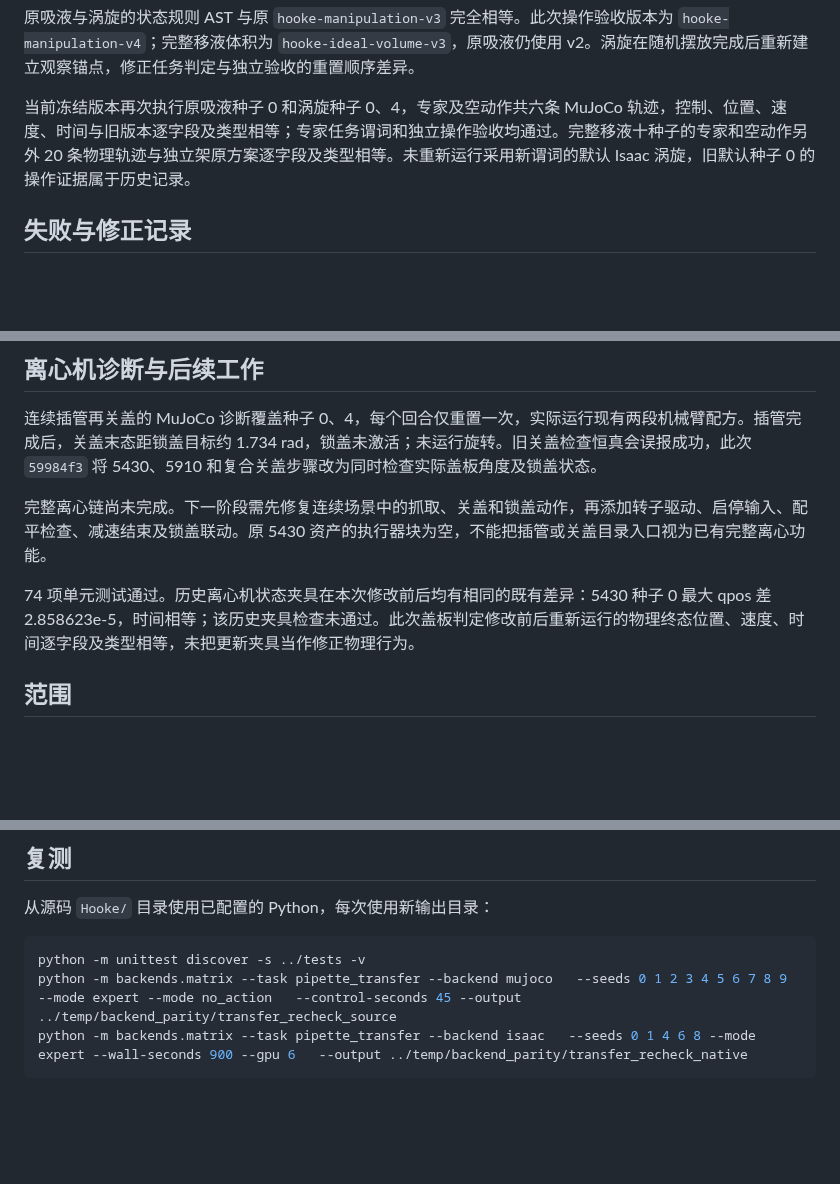
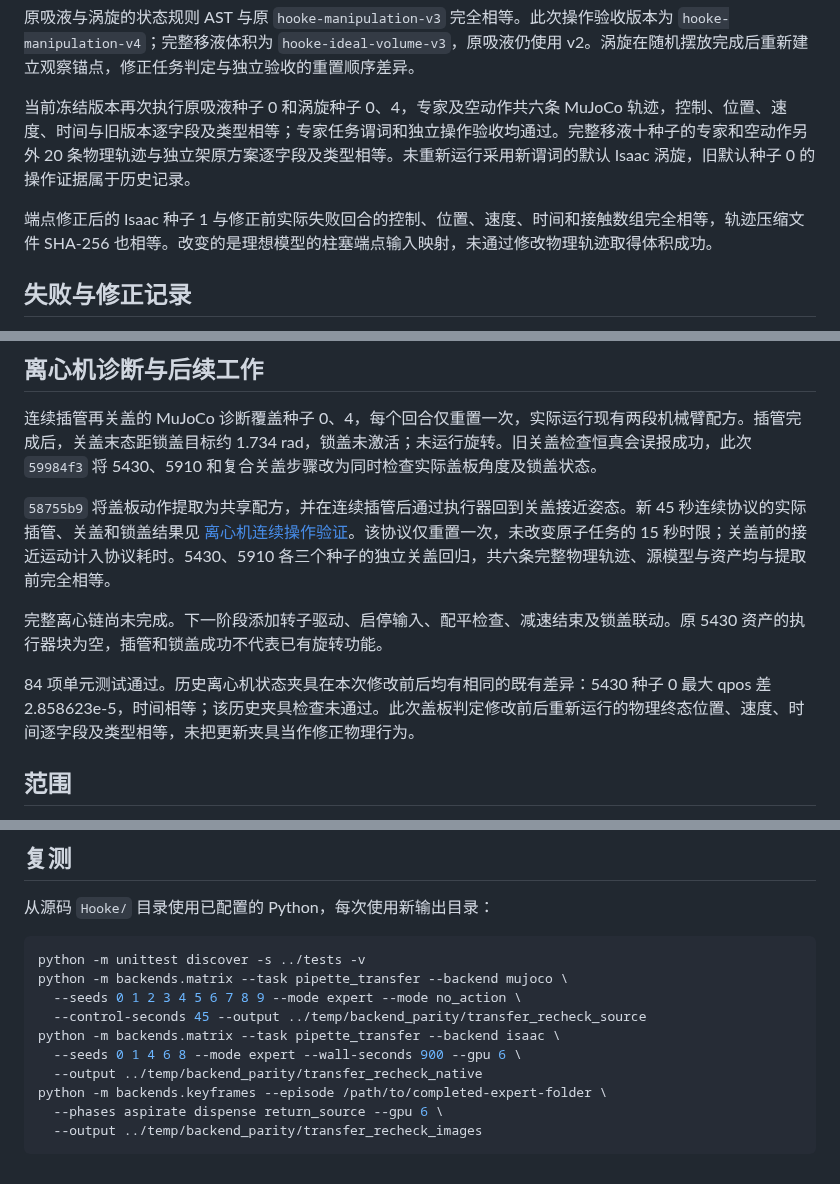
Before and after one commit to RobotEurekaLab/Hooke, a Markdown page: docs/isaac_pipette_transfer.md, 3 parts joined by grey strips. GitHub-like rendering; blank space fills up the shorter version.

````diff
--- a/docs/isaac_pipette_transfer.md
+++ b/docs/isaac_pipette_transfer.md
@@ -41,6 +51,8 @@
 原吸液与涡旋的状态规则 AST 与原 `hooke-manipulation-v3` 完全相等。此次操作验收版本为 `hooke-manipulation-v4`；完整移液体积为 `hooke-ideal-volume-v3`，原吸液仍使用 v2。涡旋在随机摆放完成后重新建立观察锚点，修正任务判定与独立验收的重置顺序差异。
 
 当前冻结版本再次执行原吸液种子 0 和涡旋种子 0、4，专家及空动作共六条 MuJoCo 轨迹，控制、位置、速度、时间与旧版本逐字段及类型相等；专家任务谓词和独立操作验收均通过。完整移液十种子的专家和空动作另外 20 条物理轨迹与独立架原方案逐字段及类型相等。未重新运行采用新谓词的默认 Isaac 涡旋，旧默认种子 0 的操作证据属于历史记录。
+
+端点修正后的 Isaac 种子 1 与修正前实际失败回合的控制、位置、速度、时间和接触数组完全相等，轨迹压缩文件 SHA-256 也相等。改变的是理想模型的柱塞端点输入映射，未通过修改物理轨迹取得体积成功。
 
 ## 失败与修正记录
 
@@ -56,9 +68,11 @@
 
 连续插管再关盖的 MuJoCo 诊断覆盖种子 0、4，每个回合仅重置一次，实际运行现有两段机械臂配方。插管完成后，关盖末态距锁盖目标约 1.734 rad，锁盖未激活；未运行旋转。旧关盖检查恒真会误报成功，此次 `59984f3` 将 5430、5910 和复合关盖步骤改为同时检查实际盖板角度及锁盖状态。
 
-完整离心链尚未完成。下一阶段需先修复连续场景中的抓取、关盖和锁盖动作，再添加转子驱动、启停输入、配平检查、减速结束及锁盖联动。原 5430 资产的执行器块为空，不能把插管或关盖目录入口视为已有完整离心功能。
+`58755b9` 将盖板动作提取为共享配方，并在连续插管后通过执行器回到关盖接近姿态。新 45 秒连续协议的实际插管、关盖和锁盖结果见 [离心机连续操作验证](isaac_centrifuge_chain.md)。该协议仅重置一次，未改变原子任务的 15 秒时限；关盖前的接近运动计入协议耗时。5430、5910 各三个种子的独立关盖回归，共六条完整物理轨迹、源模型与资产均与提取前完全相等。
 
-74 项单元测试通过。历史离心机状态夹具在本次修改前后均有相同的既有差异：5430 种子 0 最大 qpos 差 2.858623e-5，时间相等；该历史夹具检查未通过。此次盖板判定修改前后重新运行的物理终态位置、速度、时间逐字段及类型相等，未把更新夹具当作修正物理行为。
+完整离心链尚未完成。下一阶段添加转子驱动、启停输入、配平检查、减速结束及锁盖联动。原 5430 资产的执行器块为空，插管和锁盖成功不代表已有旋转功能。
+
+84 项单元测试通过。历史离心机状态夹具在本次修改前后均有相同的既有差异：5430 种子 0 最大 qpos 差 2.858623e-5，时间相等；该历史夹具检查未通过。此次盖板判定修改前后重新运行的物理终态位置、速度、时间逐字段及类型相等，未把更新夹具当作修正物理行为。
 
 ## 范围
 
@@ -76,6 +90,13 @@
 
 ```bash
 python -m unittest discover -s ../tests -v
-python -m backends.matrix --task pipette_transfer --backend mujoco   --seeds 0 1 2 3 4 5 6 7 8 9 --mode expert --mode no_action   --control-seconds 45 --output ../temp/backend_parity/transfer_recheck_source
-python -m backends.matrix --task pipette_transfer --backend isaac   --seeds 0 1 4 6 8 --mode expert --wall-seconds 900 --gpu 6   --output ../temp/backend_parity/transfer_recheck_native
+python -m backends.matrix --task pipette_transfer --backend mujoco \
+  --seeds 0 1 2 3 4 5 6 7 8 9 --mode expert --mode no_action \
+  --control-seconds 45 --output ../temp/backend_parity/transfer_recheck_source
+python -m backends.matrix --task pipette_transfer --backend isaac \
+  --seeds 0 1 4 6 8 --mode expert --wall-seconds 900 --gpu 6 \
+  --output ../temp/backend_parity/transfer_recheck_native
+python -m backends.keyframes --episode /path/to/completed-expert-folder \
+  --phases aspirate dispense return_source --gpu 6 \
+  --output ../temp/backend_parity/transfer_recheck_images
 ```
````
Also changed, not shown: other parts of docs/isaac_pipette_transfer.md (+26 -16 lines), README.md (+4 -0 lines), docs/isaac_centrifuge_chain.md (added, +56 -0 lines), docs/isaac_status.md (+5 -1 lines), docs/assets/transfer-isaac-aspirated-camera-0.png (added), docs/assets/transfer-isaac-dispensed-camera-0.png (added), docs/assets/transfer-isaac-returned-camera-0.png (added), docs/assets/transfer-mujoco-aspirated-camera-0.png (added), docs/assets/transfer-mujoco-dispensed-camera-0.png (added), docs/assets/transfer-mujoco-returned-camera-0.png (added), 5 other files.
